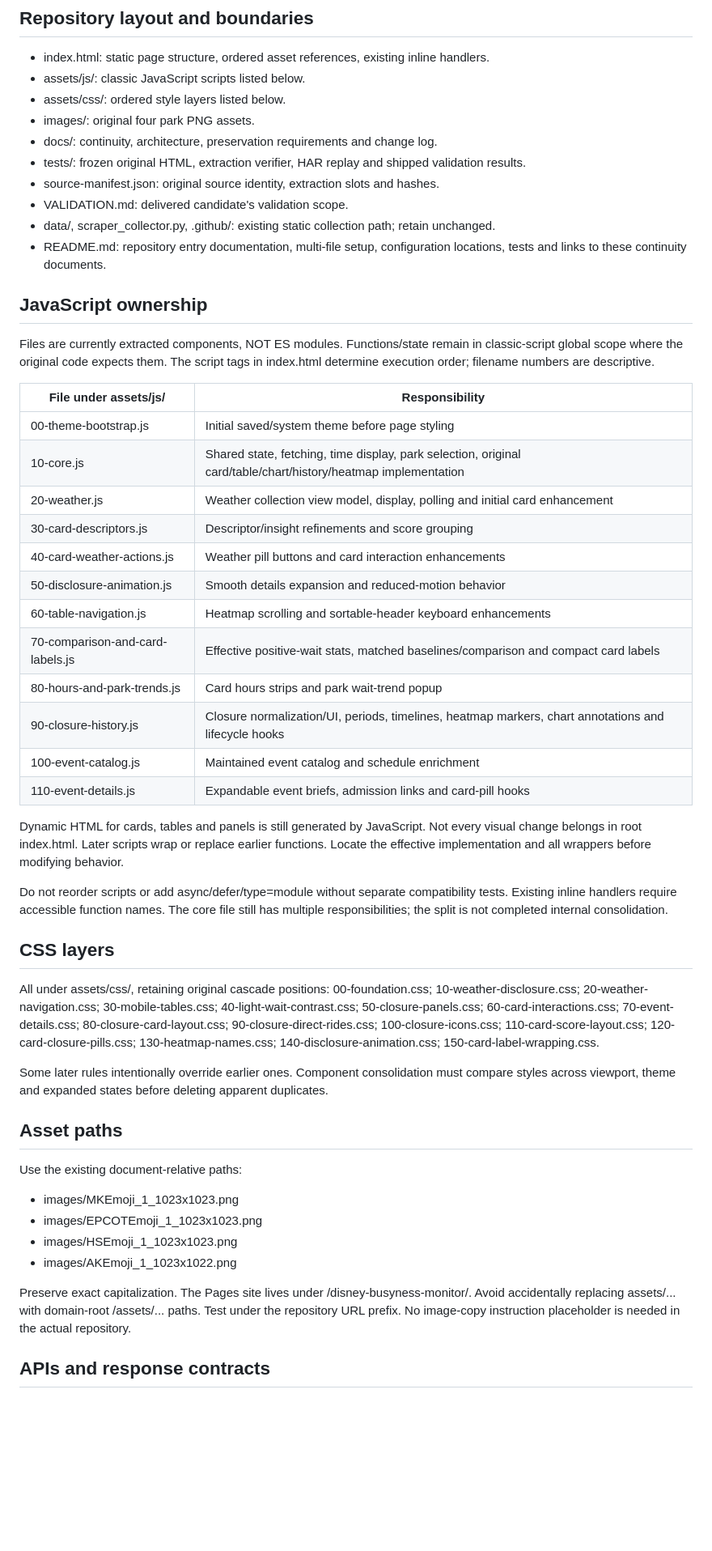
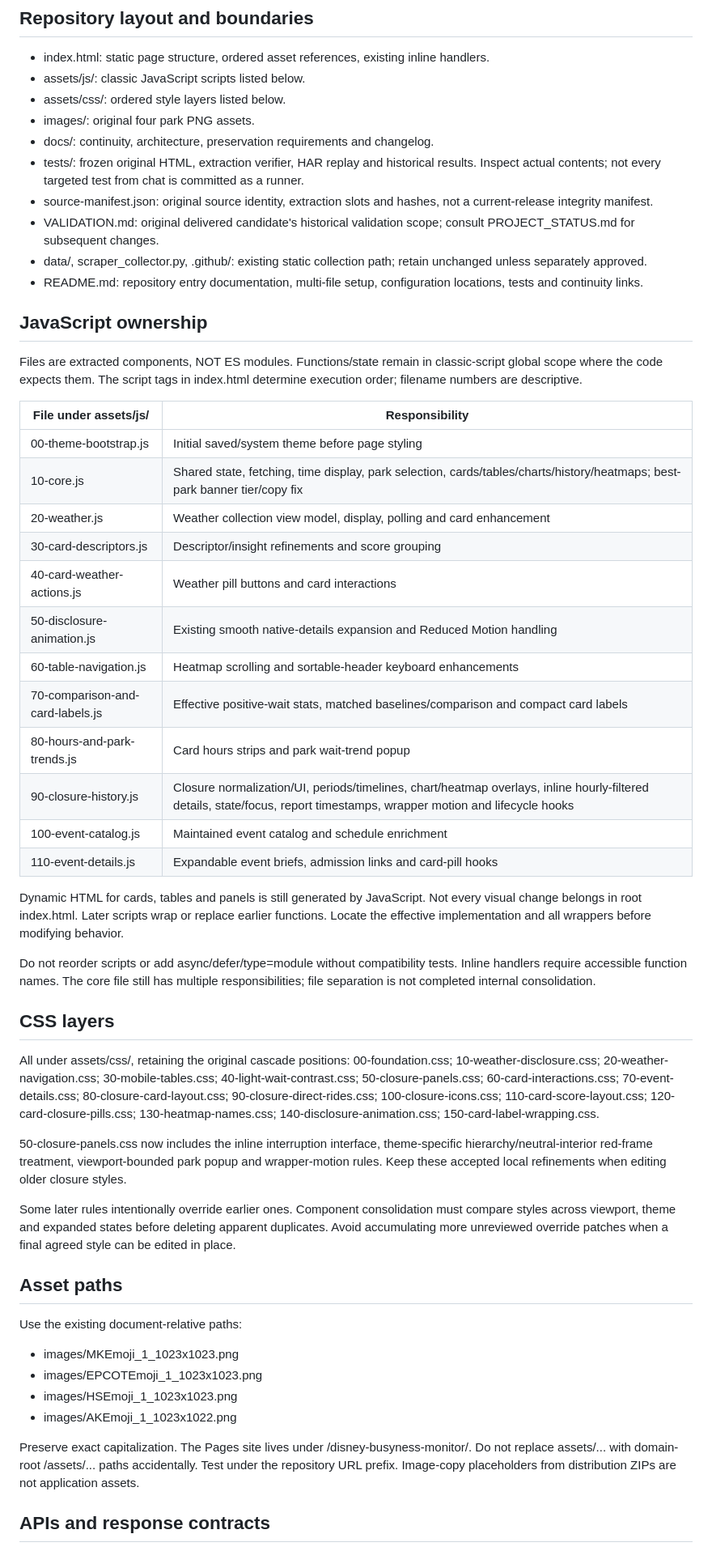
Before and after one commit to jacocksr/disney-busyness-monitor, a Markdown page: docs/ARCHITECTURE.md, the part around one of its changes. Shown at 81% size. Rendered like a GitHub page; blank space fills up the shorter version.

```diff
--- a/docs/ARCHITECTURE.md
+++ b/docs/ARCHITECTURE.md
@@ -22,40 +22,42 @@ The repository also has a separate Python static-data collector. It is not a dro
 - assets/js/: classic JavaScript scripts listed below.
 - assets/css/: ordered style layers listed below.
 - images/: original four park PNG assets.
-- docs/: continuity, architecture, preservation requirements and change log.
-- tests/: frozen original HTML, extraction verifier, HAR replay and shipped validation results.
-- source-manifest.json: original source identity, extraction slots and hashes.
-- VALIDATION.md: delivered candidate's validation scope.
-- data/, scraper_collector.py, .github/: existing static collection path; retain unchanged.
-- README.md: repository entry documentation, multi-file setup, configuration locations, tests and links to these continuity documents.
+- docs/: continuity, architecture, preservation requirements and changelog.
+- tests/: frozen original HTML, extraction verifier, HAR replay and historical results. Inspect actual contents; not every targeted test from chat is committed as a runner.
+- source-manifest.json: original source identity, extraction slots and hashes, not a current-release integrity manifest.
+- VALIDATION.md: original delivered candidate's historical validation scope; consult PROJECT_STATUS.md for subsequent changes.
+- data/, scraper_collector.py, .github/: existing static collection path; retain unchanged unless separately approved.
+- README.md: repository entry documentation, multi-file setup, configuration locations, tests and continuity links.
 
 ## JavaScript ownership
-Files are currently extracted components, NOT ES modules. Functions/state remain in classic-script global scope where the original code expects them. The script tags in index.html determine execution order; filename numbers are descriptive.
+Files are extracted components, NOT ES modules. Functions/state remain in classic-script global scope where the code expects them. The script tags in index.html determine execution order; filename numbers are descriptive.
 
 | File under assets/js/ | Responsibility |
 |---|---|
 | 00-theme-bootstrap.js | Initial saved/system theme before page styling |
-| 10-core.js | Shared state, fetching, time display, park selection, original card/table/chart/history/heatmap implementation |
-| 20-weather.js | Weather collection view model, display, polling and initial card enhancement |
+| 10-core.js | Shared state, fetching, time display, park selection, cards/tables/charts/history/heatmaps; best-park banner tier/copy fix |
+| 20-weather.js | Weather collection view model, display, polling and card enhancement |
 | 30-card-descriptors.js | Descriptor/insight refinements and score grouping |
-| 40-card-weather-actions.js | Weather pill buttons and card interaction enhancements |
-| 50-disclosure-animation.js | Smooth details expansion and reduced-motion behavior |
+| 40-card-weather-actions.js | Weather pill buttons and card interactions |
+| 50-disclosure-animation.js | Existing smooth native-details expansion and Reduced Motion handling |
 | 60-table-navigation.js | Heatmap scrolling and sortable-header keyboard enhancements |
 | 70-comparison-and-card-labels.js | Effective positive-wait stats, matched baselines/comparison and compact card labels |
 | 80-hours-and-park-trends.js | Card hours strips and park wait-trend popup |
-| 90-closure-history.js | Closure normalization/UI, periods, timelines, heatmap markers, chart annotations and lifecycle hooks |
+| 90-closure-history.js | Closure normalization/UI, periods/timelines, chart/heatmap overlays, inline hourly-filtered details, state/focus, report timestamps, wrapper motion and lifecycle hooks |
 | 100-event-catalog.js | Maintained event catalog and schedule enrichment |
 | 110-event-details.js | Expandable event briefs, admission links and card-pill hooks |
 
 Dynamic HTML for cards, tables and panels is still generated by JavaScript. Not every visual change belongs in root index.html. Later scripts wrap or replace earlier functions. Locate the effective implementation and all wrappers before modifying behavior.
 
-Do not reorder scripts or add async/defer/type=module without separate compatibility tests. Existing inline handlers require accessible function names. The core file still has multiple responsibilities; the split is not completed internal consolidation.
+Do not reorder scripts or add async/defer/type=module without compatibility tests. Inline handlers require accessible function names. The core file still has multiple responsibilities; file separation is not completed internal consolidation.
 
 ## CSS layers
-All under assets/css/, retaining original cascade positions:
+All under assets/css/, retaining the original cascade positions:
 00-foundation.css; 10-weather-disclosure.css; 20-weather-navigation.css; 30-mobile-tables.css; 40-light-wait-contrast.css; 50-closure-panels.css; 60-card-interactions.css; 70-event-details.css; 80-closure-card-layout.css; 90-closure-direct-rides.css; 100-closure-icons.css; 110-card-score-layout.css; 120-card-closure-pills.css; 130-heatmap-names.css; 140-disclosure-animation.css; 150-card-label-wrapping.css.
 
-Some later rules intentionally override earlier ones. Component consolidation must compare styles across viewport, theme and expanded states before deleting apparent duplicates.
+50-closure-panels.css now includes the inline interruption interface, theme-specific hierarchy/neutral-interior red-frame treatment, viewport-bounded park popup and wrapper-motion rules. Keep these accepted local refinements when editing older closure styles.
+
+Some later rules intentionally override earlier ones. Component consolidation must compare styles across viewport, theme and expanded states before deleting apparent duplicates. Avoid accumulating more unreviewed override patches when a final agreed style can be edited in place.
 
 ## Asset paths
 Use the existing document-relative paths:
@@ -64,7 +66,7 @@ Use the existing document-relative paths:
 - images/HSEmoji_1_1023x1023.png
 - images/AKEmoji_1_1023x1022.png
 
-Preserve exact capitalization. The Pages site lives under /disney-busyness-monitor/. Avoid accidentally replacing assets/... with domain-root /assets/... paths. Test under the repository URL prefix. No image-copy instruction placeholder is needed in the actual repository.
+Preserve exact capitalization. The Pages site lives under /disney-busyness-monitor/. Do not replace assets/... with domain-root /assets/... paths accidentally. Test under the repository URL prefix. Image-copy placeholders from distribution ZIPs are not application assets.
 
 ## APIs and response contracts
 Queue origin: https://wdw-queue-probe.jacocksr.workers.dev
```
Also changed, not shown: other parts of docs/ARCHITECTURE.md (+39 -23 lines).
